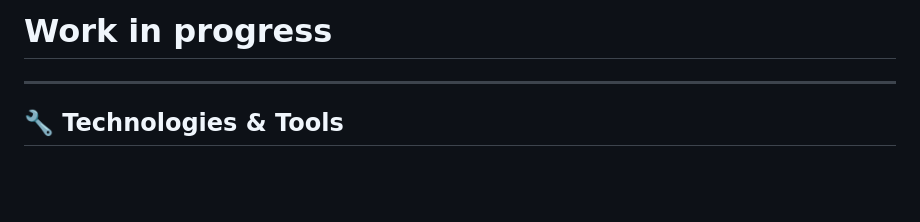
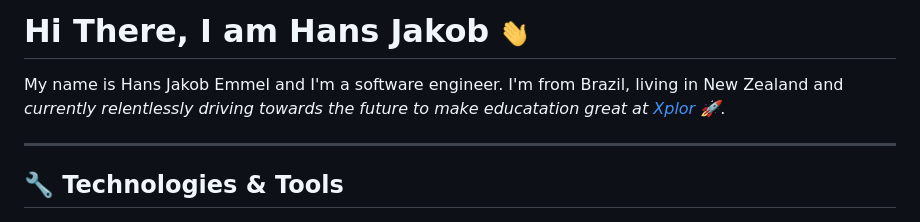
Before and after one commit to hjemmel/hjemmel, a Markdown page: README.md, the part around the change. Drawn GitHub-style; pictures changed too: images/wave.gif (added); blank space fills up the shorter version.

Commit message:
Wave

```diff
--- a/README.md
+++ b/README.md
@@ -1,4 +1,6 @@
-# Work in progress
+# Hi There, I am Hans Jakob <img src="https://raw.githubusercontent.com/hjemmel/hjemmel/master/images/wave.gif" width="30px">
+
+My name is Hans Jakob Emmel and I'm a software engineer. I'm from Brazil, living in New Zealand and _currently relentlessly driving towards the future to make educatation great at [Xplor](https://ourxplor.com/) :rocket:_.
 
 ---
 
```
